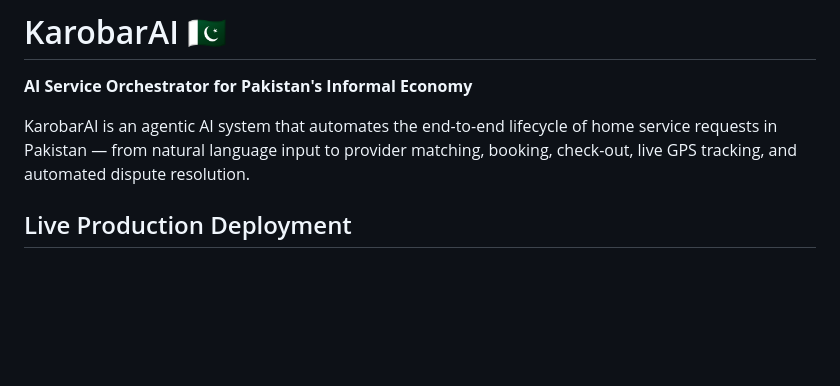
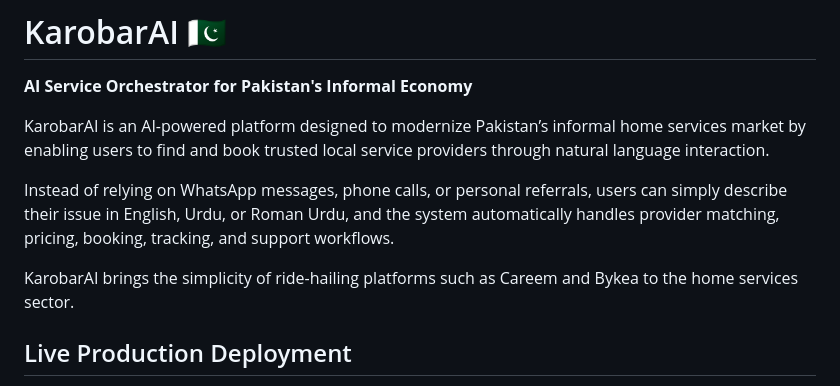
Before and after one commit to maryamfarhan/karobar-ai, a Markdown page: README.md, the part around the change. Rendered like a GitHub page; blank space fills up the shorter version.

```diff
--- a/README.md
+++ b/README.md
@@ -1,7 +1,11 @@
 # KarobarAI 🇵🇰
 **AI Service Orchestrator for Pakistan's Informal Economy**
 
-KarobarAI is an agentic AI system that automates the end-to-end lifecycle of home service requests in Pakistan — from natural language input to provider matching, booking, check-out, live GPS tracking, and automated dispute resolution.
+KarobarAI is an AI-powered platform designed to modernize Pakistan’s informal home services market by enabling users to find and book trusted local service providers through natural language interaction.
+
+Instead of relying on WhatsApp messages, phone calls, or personal referrals, users can simply describe their issue in English, Urdu, or Roman Urdu, and the system automatically handles provider matching, pricing, booking, tracking, and support workflows.
+
+KarobarAI brings the simplicity of ride-hailing platforms such as Careem and Bykea to the home services sector.
 
 ## Live Production Deployment
 Experience the fully responsive mobile PWA prototype live on your phone or browser:
```
